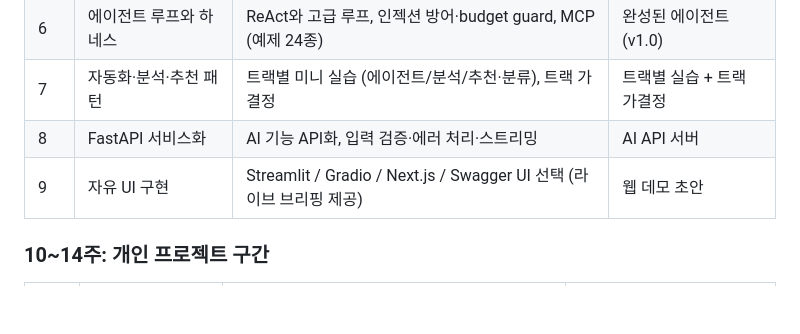
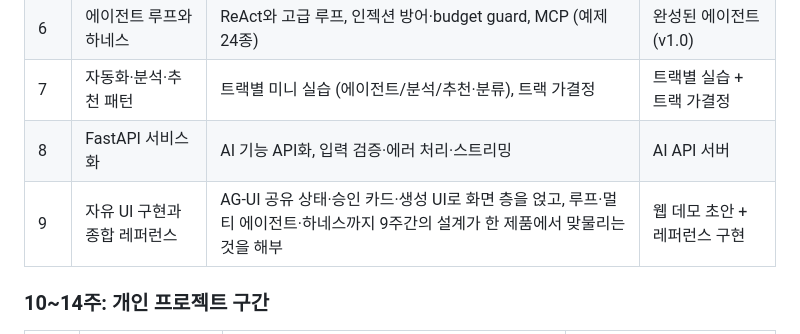
Before and after one commit to 2026-ai-service-engineering-a/ai_service_engineering-track_a, a Markdown page: README.md, the part around the change. GitHub-like rendering; blank space fills up the shorter version.

Commit message:
Update the week 9 row for the reference-implementation session
"자유 UI 구현"만으로는 이번 회차가 무엇을 하는지 드러나지 않는다.
AG-UI 화면 층과 9주간 스택의 종합 해부라는 것을 주차표에 적는다.

Co-Authored-By: Claude Opus 5 (1M context) <noreply@anthropic.com>

```diff
--- a/README.md
+++ b/README.md
@@ -38,7 +38,7 @@ flowchart LR
 | 6 | 에이전트 루프와 하네스 | ReAct와 고급 루프, 인젝션 방어·budget guard, MCP (예제 24종) | 완성된 에이전트 (v1.0) |
 | 7 | 자동화·분석·추천 패턴 | 트랙별 미니 실습 (에이전트/분석/추천·분류), 트랙 가결정 | 트랙별 실습 + 트랙 가결정 |
 | 8 | FastAPI 서비스화 | AI 기능 API화, 입력 검증·에러 처리·스트리밍 | AI API 서버 |
-| 9 | 자유 UI 구현 | Streamlit / Gradio / Next.js / Swagger UI 선택 (라이브 브리핑 제공) | 웹 데모 초안 |
+| 9 | 자유 UI 구현과 종합 레퍼런스 | AG-UI 공유 상태·승인 카드·생성 UI로 화면 층을 얹고, 루프·멀티 에이전트·하네스까지 9주간의 설계가 한 제품에서 맞물리는 것을 해부 | 웹 데모 초안 + 레퍼런스 구현 |
 
 ### 10\~14주: 개인 프로젝트 구간
 
```
